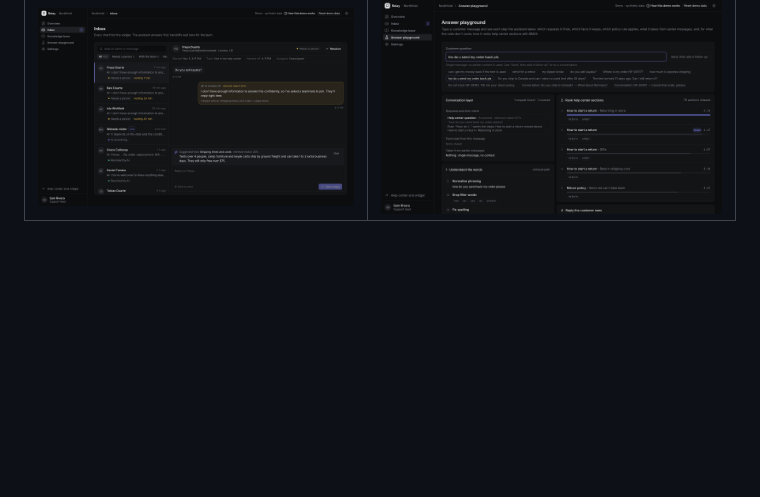
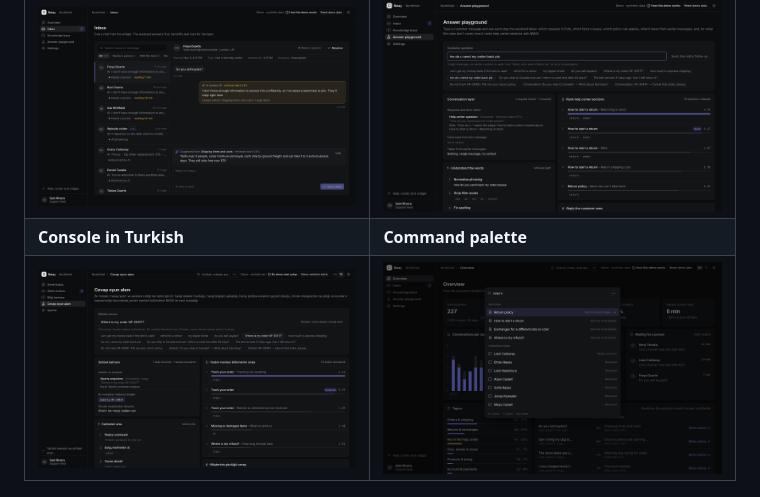
Before and after one commit to ozenyunus35/ai-support-assistant, a Markdown page: README.md, the part around the change. Rendered like a GitHub page; pictures changed too: docs/palette.png (added), docs/turkish.png (added); blank space fills up the shorter version.

Commit message:
Show the Turkish console and the command palette in the README

```diff
--- a/README.md
+++ b/README.md
@@ -60,6 +60,8 @@ handoff queue, the knowledge base and how well the assistant is doing.
 | ![Widget](docs/widget.png) | ![Overview](docs/overview.png) |
 | **Inbox** | **Answer playground** |
 | ![Inbox](docs/inbox.png) | ![Playground](docs/playground.png) |
+| **Console in Turkish** | **Command palette** |
+| ![Answer playground in Turkish](docs/turkish.png) | ![Command palette searching articles and conversations](docs/palette.png) |
 
 <p align="center"><img src="docs/mobile.png" width="260" alt="Chat widget on a phone"></p>
 
```
